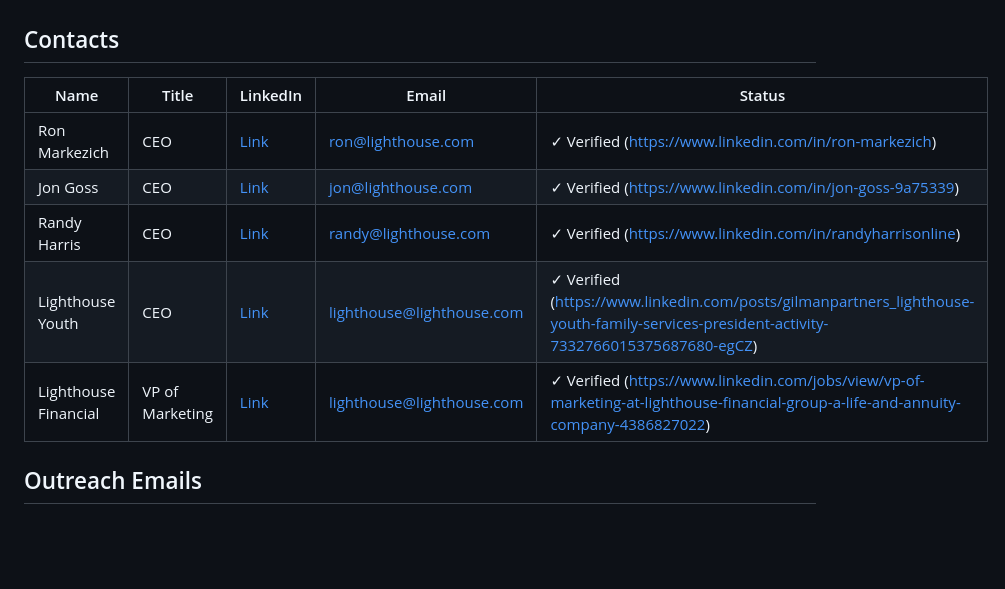
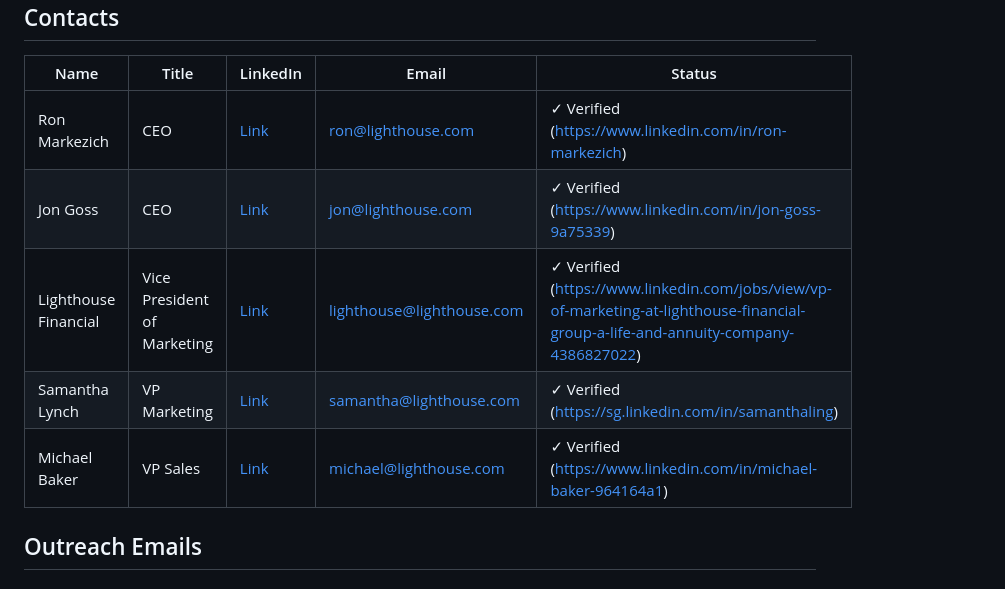
Before and after one commit to rabimoses/company-prospector, a Markdown page: results/2026-04-05_lighthouse.md, the part around one of its changes. Drawn GitHub-style; blank space fills up the shorter version.

```diff
--- a/results/2026-04-05_lighthouse.md
+++ b/results/2026-04-05_lighthouse.md
@@ -12,9 +12,9 @@
 |------|-------|----------|-------|--------|
 | Ron Markezich | CEO | [Link](https://www.linkedin.com/in/ron-markezich) | ron@lighthouse.com | ✓ Verified (https://www.linkedin.com/in/ron-markezich) |
 | Jon Goss | CEO | [Link](https://www.linkedin.com/in/jon-goss-9a75339) | jon@lighthouse.com | ✓ Verified (https://www.linkedin.com/in/jon-goss-9a75339) |
-| Randy Harris | CEO | [Link](https://www.linkedin.com/in/randyharrisonline) | randy@lighthouse.com | ✓ Verified (https://www.linkedin.com/in/randyharrisonline) |
-| Lighthouse Youth | CEO | [Link](https://www.linkedin.com/posts/gilmanpartners_lighthouse-youth-family-services-president-activity-7332766015375687680-egCZ) | lighthouse@lighthouse.com | ✓ Verified (https://www.linkedin.com/posts/gilmanpartners_lighthouse-youth-family-services-president-activity-7332766015375687680-egCZ) |
-| Lighthouse Financial | VP of Marketing | [Link](https://www.linkedin.com/jobs/view/vp-of-marketing-at-lighthouse-financial-group-a-life-and-annuity-company-4386827022) | lighthouse@lighthouse.com | ✓ Verified (https://www.linkedin.com/jobs/view/vp-of-marketing-at-lighthouse-financial-group-a-life-and-annuity-company-4386827022) |
+| Lighthouse Financial | Vice President of Marketing | [Link](https://www.linkedin.com/jobs/view/vp-of-marketing-at-lighthouse-financial-group-a-life-and-annuity-company-4386827022) | lighthouse@lighthouse.com | ✓ Verified (https://www.linkedin.com/jobs/view/vp-of-marketing-at-lighthouse-financial-group-a-life-and-annuity-company-4386827022) |
+| Samantha Lynch | VP Marketing | [Link](https://sg.linkedin.com/in/samanthaling) | samantha@lighthouse.com | ✓ Verified (https://sg.linkedin.com/in/samanthaling) |
+| Michael Baker | VP Sales | [Link](https://www.linkedin.com/in/michael-baker-964164a1) | michael@lighthouse.com | ✓ Verified (https://www.linkedin.com/in/michael-baker-964164a1) |
 
 ## Outreach Emails
 
```
Also changed, not shown: other parts of results/2026-04-05_lighthouse.md (+24 -24 lines).
